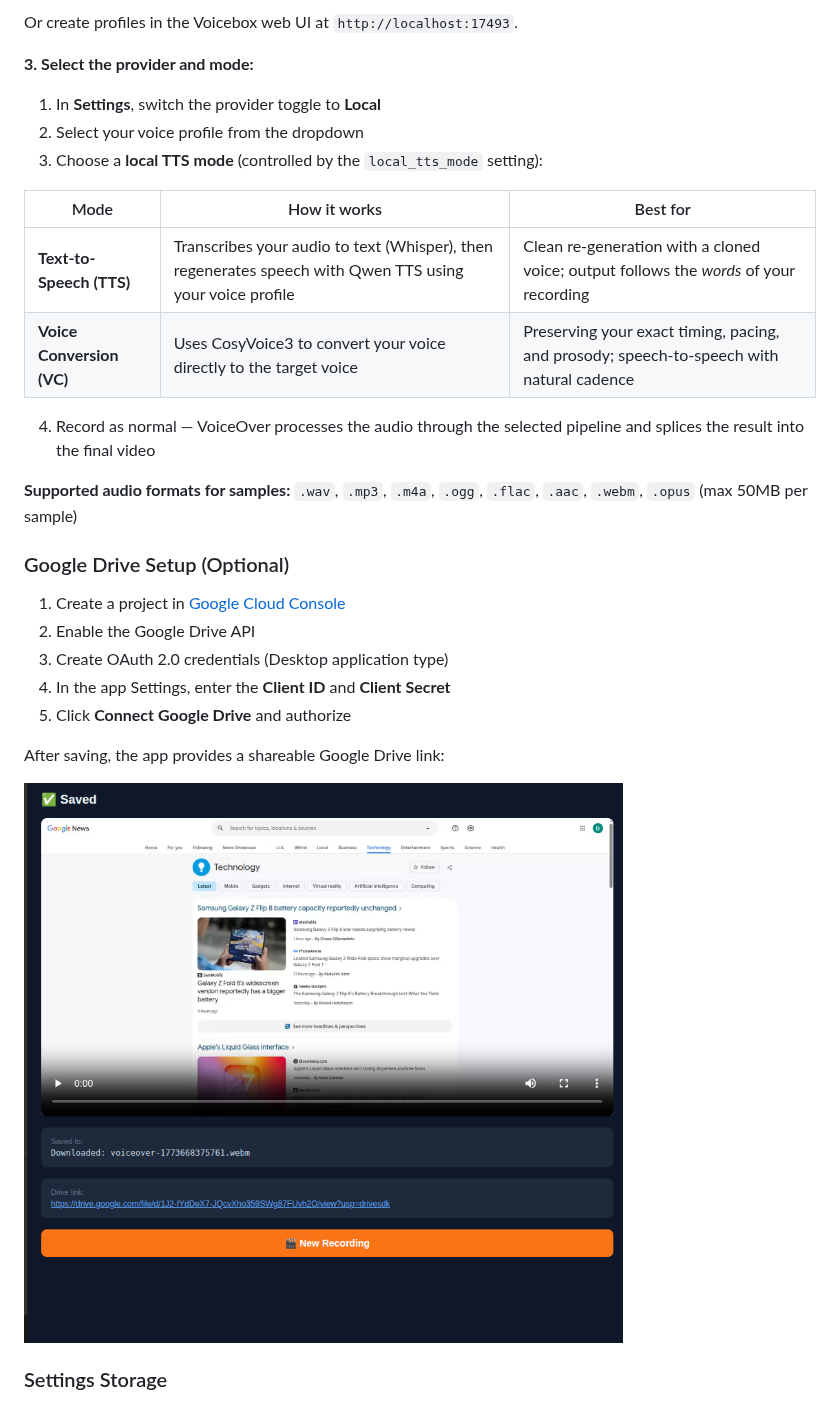
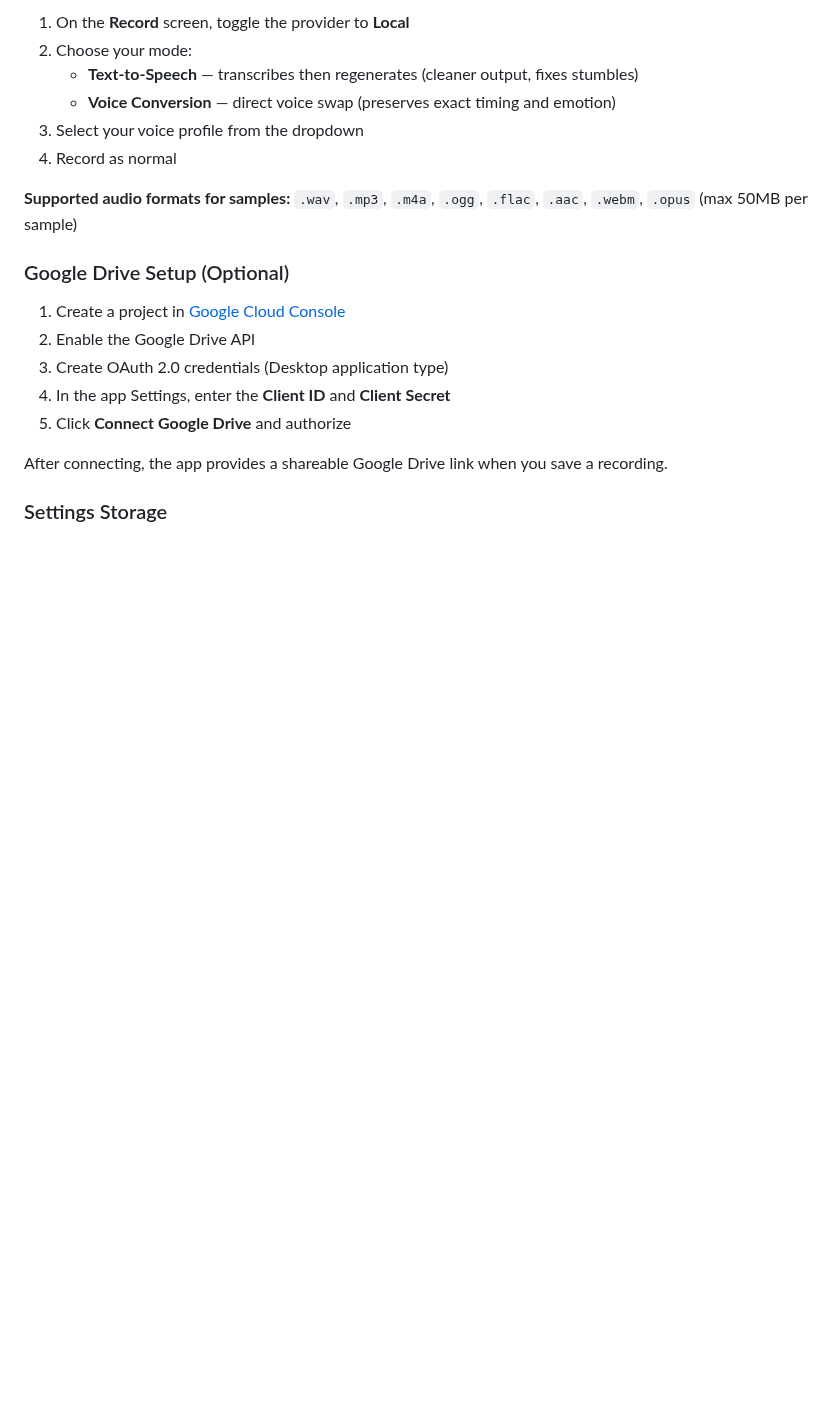
Before and after one commit to davidbzyk/voiceover, a Markdown page: README.md, the part around one of its changes. Rendered like a GitHub page; pictures changed too: images/savetodrive.png (deleted); blank space fills up the shorter version.

```diff
--- a/README.md
+++ b/README.md
@@ -250,18 +265,10 @@ You can create a voice profile directly from VoiceOver:
 
-Or create profiles in the Voicebox web UI at `http://localhost:17493`.
-
-**3. Select the provider and mode:**
-
-1. In **Settings**, switch the provider toggle to **Local**
-2. Select your voice profile from the dropdown
-3. Choose a **local TTS mode** (controlled by the `local_tts_mode` setting):
-
-| Mode | How it works | Best for |
-|------|-------------|----------|
-| **Text-to-Speech (TTS)** | Transcribes your audio to text (Whisper), then regenerates speech with Qwen TTS using your voice profile | Clean re-generation with a cloned voice; output follows the *words* of your recording |
-| **Voice Conversion (VC)** | Uses CosyVoice3 to convert your voice directly to the target voice | Preserving your exact timing, pacing, and prosody; speech-to-speech with natural cadence |
-
-4. Record as normal — VoiceOver processes the audio through the selected pipeline and splices the result into the final video
+1. On the **Record** screen, toggle the provider to **Local**
+2. Choose your mode:
+   - **Text-to-Speech** — transcribes then regenerates (cleaner output, fixes stumbles)
+   - **Voice Conversion** — direct voice swap (preserves exact timing and emotion)
+3. Select your voice profile from the dropdown
+4. Record as normal
 
 **Supported audio formats for samples:** `.wav`, `.mp3`, `.m4a`, `.ogg`, `.flac`, `.aac`, `.webm`, `.opus` (max 50MB per sample)
 
@@ -273,9 +280,7 @@ Or create profiles in the Voicebox web UI at `http://localhost:17493`.
 4. In the app Settings, enter the **Client ID** and **Client Secret**
 5. Click **Connect Google Drive** and authorize
 
-After saving, the app provides a shareable Google Drive link:
-
-![Saved with Google Drive link](images/savetodrive.png)
+After connecting, the app provides a shareable Google Drive link when you save a recording.
 
 ### Settings Storage
 
```
Also changed, not shown: other parts of README.md (+68 -57 lines), CHANGELOG.md (+56 -34 lines), images/Dashboard.png (added), images/Desktop.png, images/Library.png (added), images/preview.png, images/settings.png (deleted), 1 other file.
